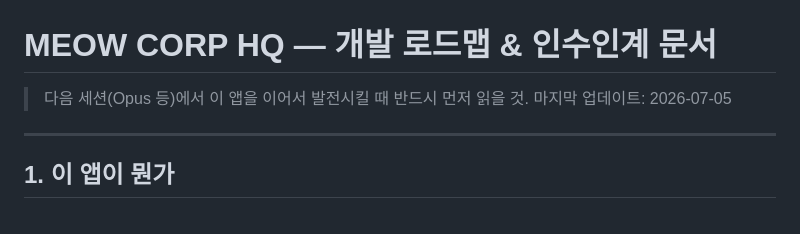
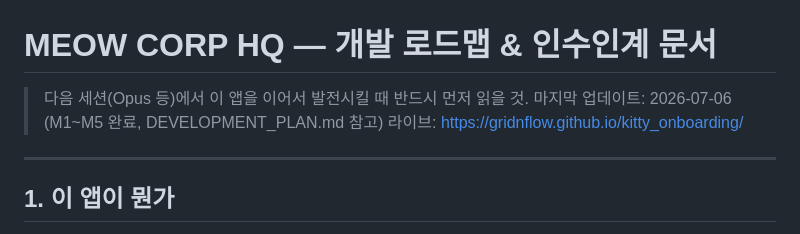
Before and after one commit to gridnflow/kitty_onboarding, a Markdown page: ROADMAP.md, the part around the change. Drawn GitHub-style.

```diff
--- a/ROADMAP.md
+++ b/ROADMAP.md
@@ -1,7 +1,8 @@
 # MEOW CORP HQ — 개발 로드맵 & 인수인계 문서
 
 > 다음 세션(Opus 등)에서 이 앱을 이어서 발전시킬 때 반드시 먼저 읽을 것.
-> 마지막 업데이트: 2026-07-05
+> 마지막 업데이트: 2026-07-06 (M1~M5 완료, DEVELOPMENT_PLAN.md 참고)
+> 라이브: https://gridnflow.github.io/kitty_onboarding/
 
 ---
 
```
Also changed, not shown: DEVELOPMENT_PLAN.md (+8 -5 lines).
